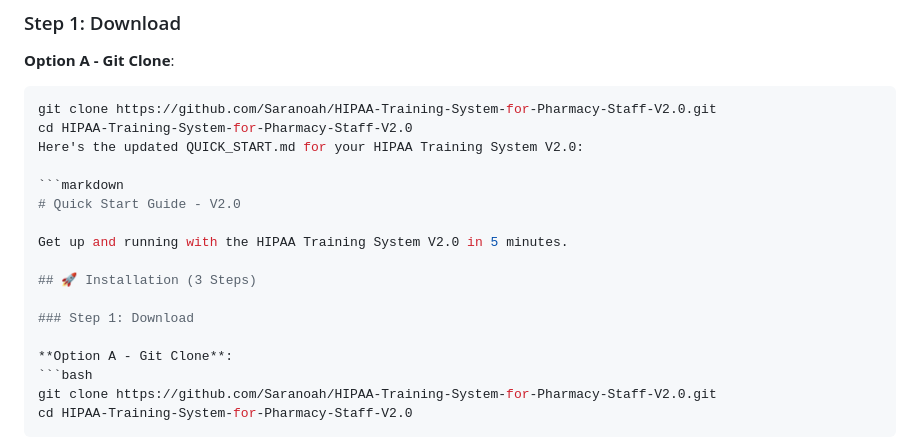
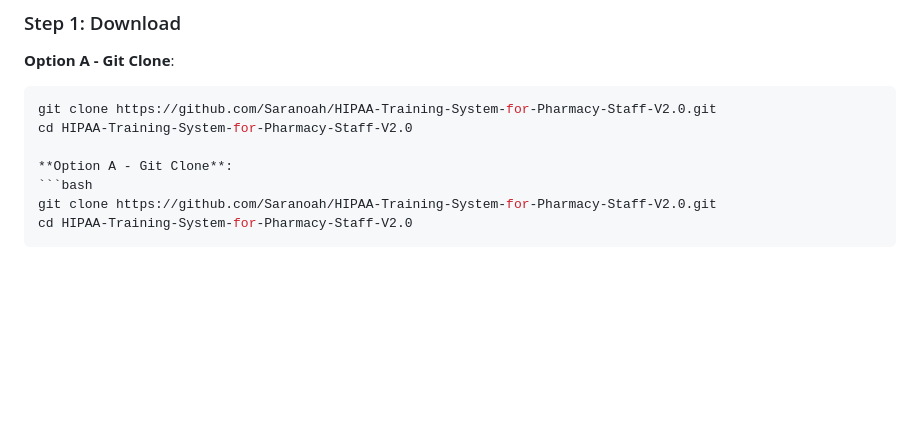
Before and after one commit to Saranoah/HIPAA-Training-System-for-Pharmacy-Staff-V2.0, a Markdown page: QUICK_START.md, the part around the change. Rendered like a GitHub page; blank space fills up the shorter version.

````diff
--- a/QUICK_START.md
+++ b/QUICK_START.md
@@ -10,16 +10,6 @@ Get up and running with the HIPAA Training System V2.0 in 5 minutes.
 ```bash
 git clone https://github.com/Saranoah/HIPAA-Training-System-for-Pharmacy-Staff-V2.0.git
 cd HIPAA-Training-System-for-Pharmacy-Staff-V2.0
-Here's the updated QUICK_START.md for your HIPAA Training System V2.0:
-
-```markdown
-# Quick Start Guide - V2.0
-
-Get up and running with the HIPAA Training System V2.0 in 5 minutes.
-
-## 🚀 Installation (3 Steps)
-
-### Step 1: Download
 
 **Option A - Git Clone**:
 ```bash
````
